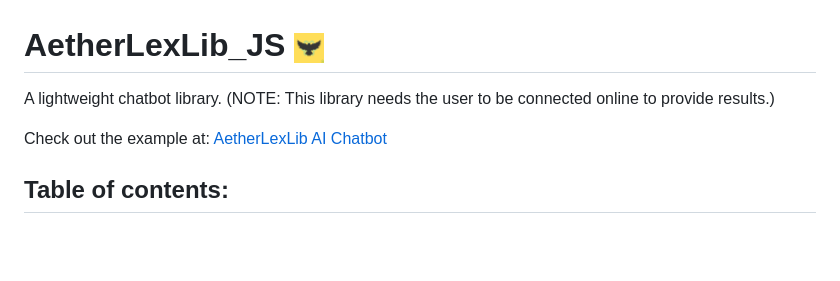
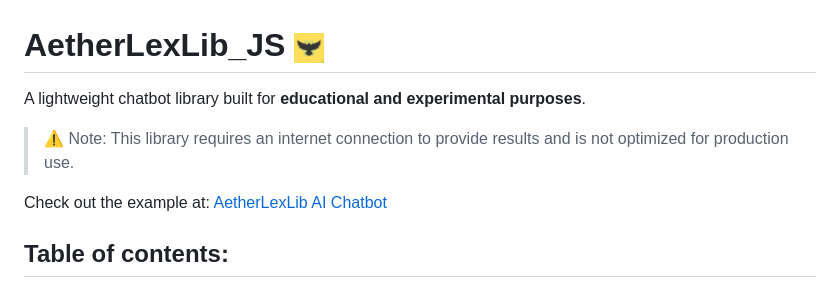
Before and after one commit to Byson94/AetherLexLib_JS, a Markdown page: README.md, the part around the change. Drawn GitHub-style; blank space fills up the shorter version.

```diff
--- a/README.md
+++ b/README.md
@@ -1,6 +1,7 @@
 # AetherLexLib_JS  <img src="https://github.com/Byson94/AetherLexLib_JS/blob/main/Logo.png?raw=true" alt="AetherLexLib Logo" width="30"/>
 
-A lightweight chatbot library. (NOTE: This library needs the user to be connected online to provide results.)
+A lightweight chatbot library built for **educational and experimental purposes**.
+> ⚠️ Note: This library requires an internet connection to provide results and is not optimized for production use.
 
 Check out the example at: [AetherLexLib AI Chatbot](https://byson94.github.io/AetherLexLib_JS/examples/)
 
```
